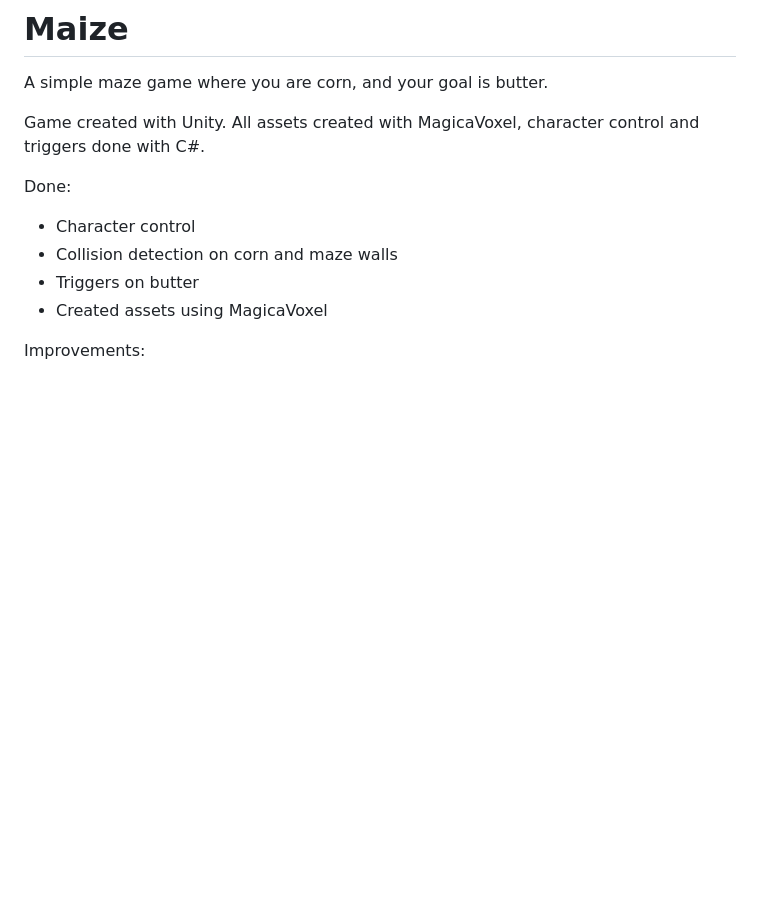
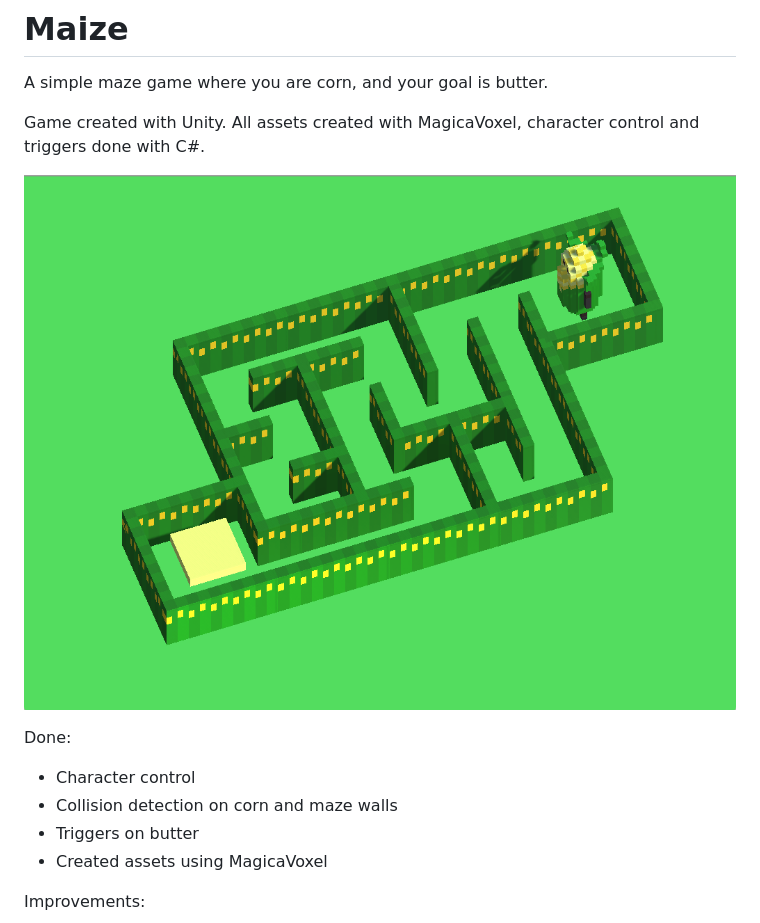
Before and after one commit to gabyBCIT/Maize, a Markdown page: README.md, the part around the change. Drawn GitHub-style; pictures changed too: Images/Corn.png (added); blank space fills up the shorter version.

Commit message:
Added screenshot.

```diff
--- a/README.md
+++ b/README.md
@@ -2,6 +2,8 @@
 A simple maze game where you are corn, and your goal is butter.
 
 Game created with Unity. All assets created with MagicaVoxel, character control and triggers done with C#.
+
+![Screenshot](Images/Corn.png)
 
 Done:
 - Character control
```
